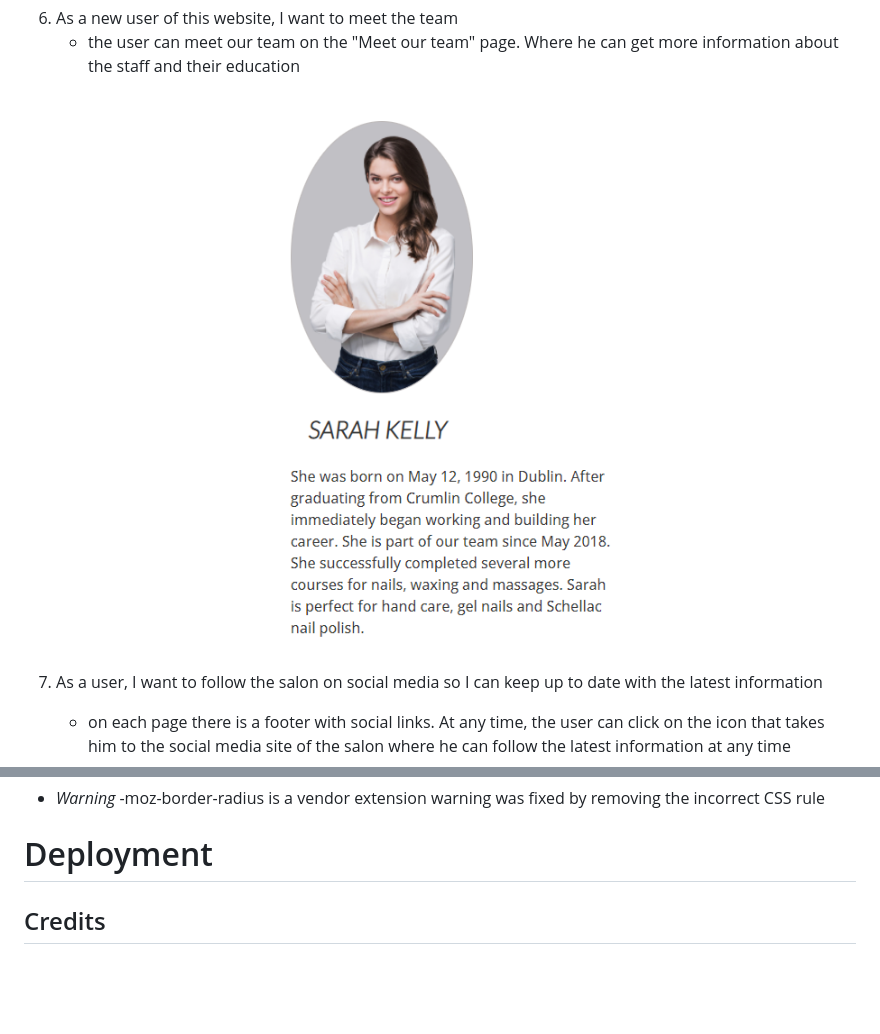
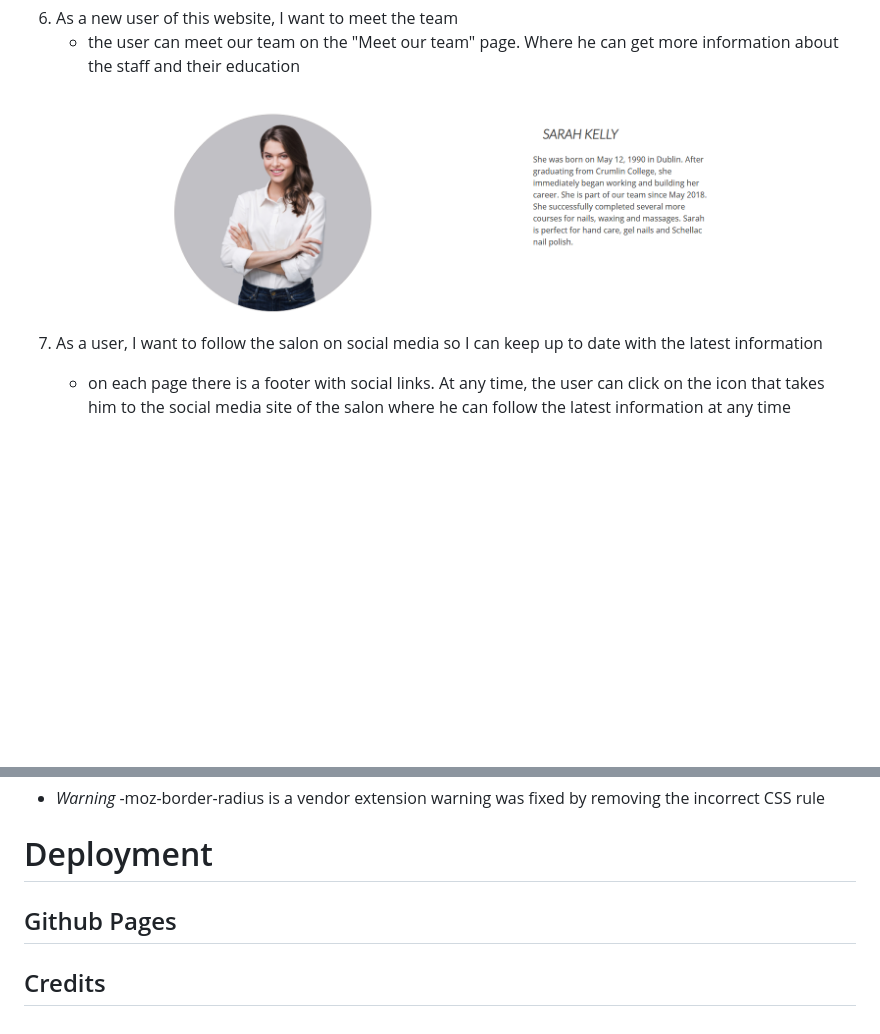
Before and after one commit to Code-Institute-Submissions/Vannas-Beauty-Salon_MS1, a Markdown page: README.md, 2 parts joined by grey strips. GitHub-like rendering; pictures changed too: assets/images/images/meet-our-team.png; blank space fills up the shorter version.

```diff
--- a/README.md
+++ b/README.md
@@ -346,6 +346,8 @@ warning was fixed by removing the incorrect CSS rule
 
 # Deployment
 
+## Github Pages
+
 
 
 ## Credits
```
Also changed, not shown: assets/images/images/met-our-team1.png (deleted), 2 other files.
